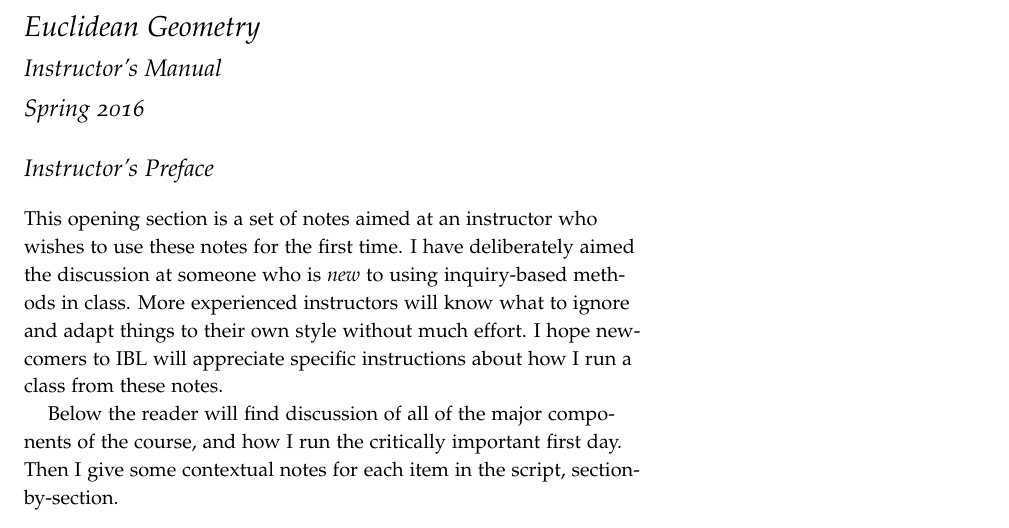
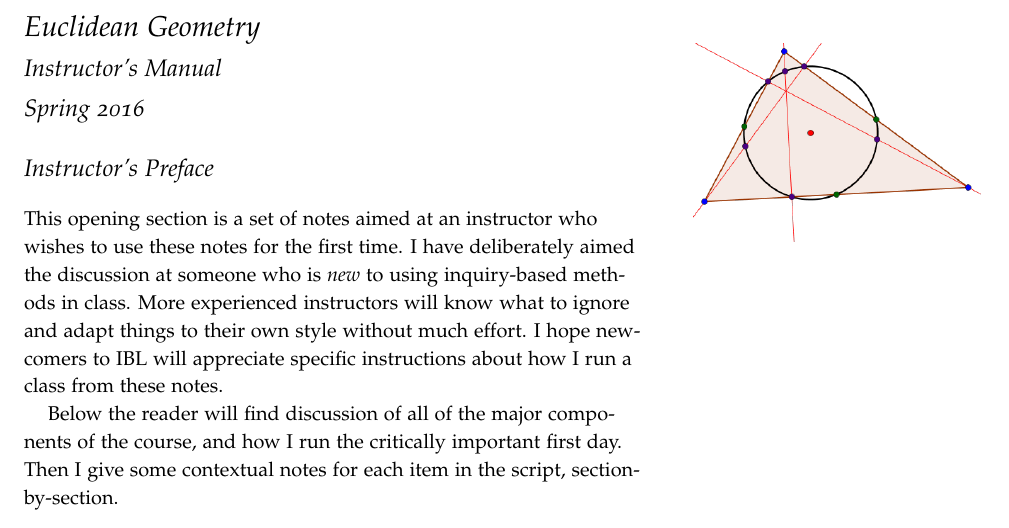
Before and after one commit to theronhitchman/euclidean-geometry, a LaTeX document (instructors_manual.tex): part of page 1 of 7, cut so that both start at the same text. Compiled offline with pdfLaTeX.

```diff
--- a/instructors_manual.tex
+++ b/instructors_manual.tex
@@ -37,6 +37,10 @@
 \begin{document}
 
 \maketitle
+
+\begin{marginfigure}
+    \includegraphics{NPC}
+\end{marginfigure}
 
 
 \setcounter{section}{0}
```
